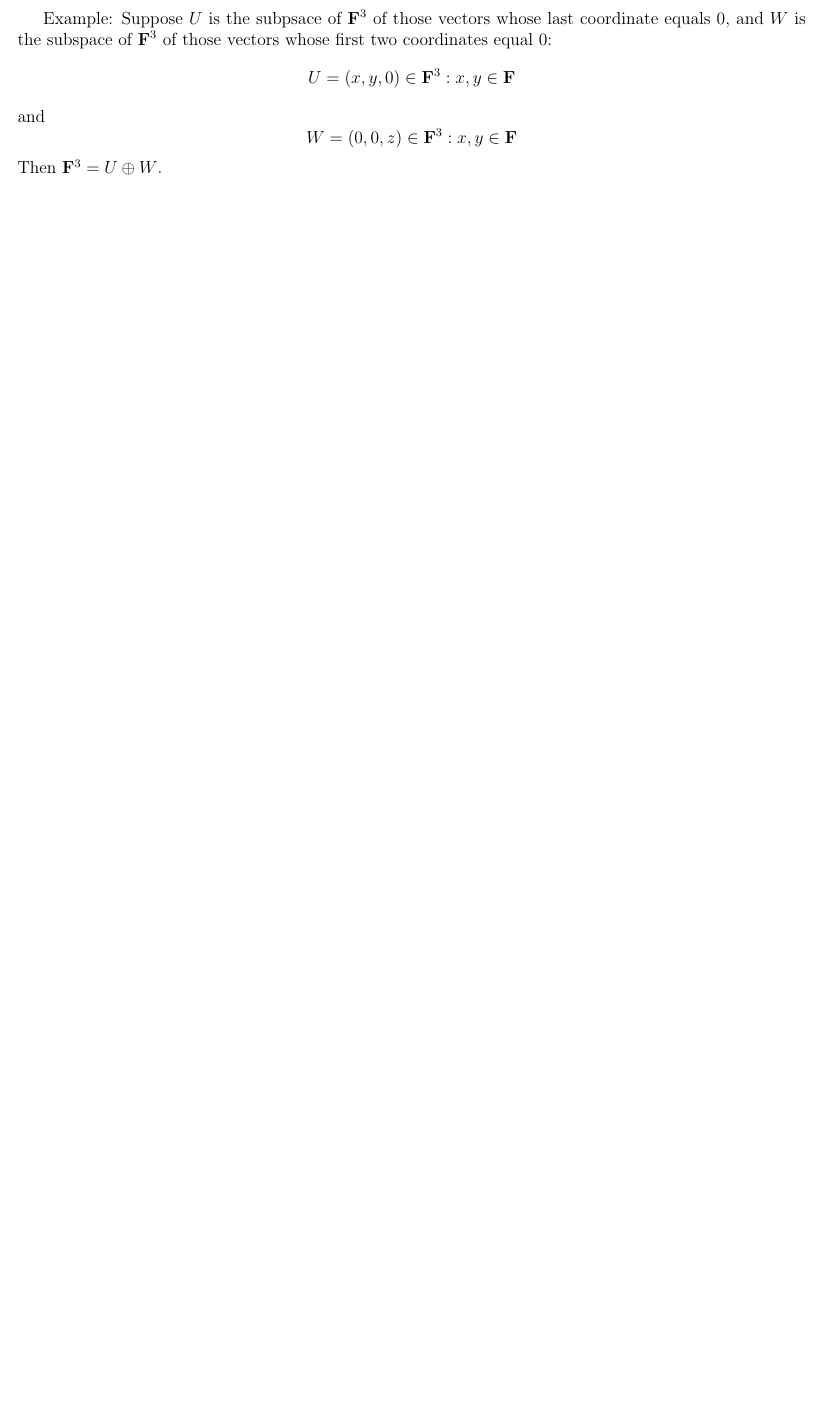
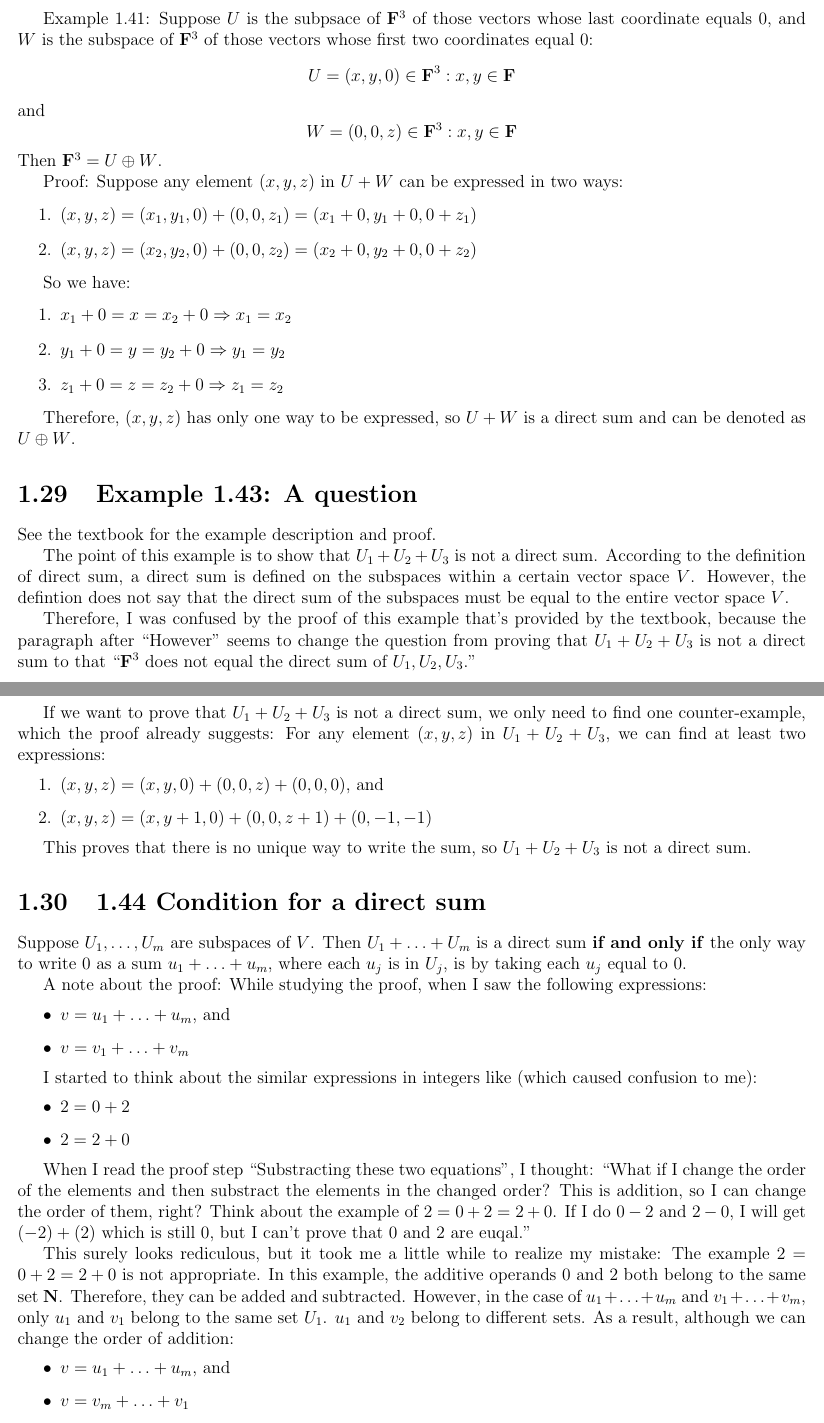
Before and after one commit to yaobinwen/robin_on_rails, a LaTeX book (Mathematics/Linear-Algebra/Linear-Algebra-Done-Right/Notes.tex): part of page 19 of 21 before the commit and two parts of pages 19 and 20 of 23 after it, the two joined at a grey line, cut so that both start at the same text, the shorter picture padded with empty space. Compiled offline with pdfLaTeX.

Commit message:
Update notes: Linear Algebra Done Right

```diff
--- a/Mathematics/Linear-Algebra/Linear-Algebra-Done-Right/Notes.tex
+++ b/Mathematics/Linear-Algebra/Linear-Algebra-Done-Right/Notes.tex
@@ -795,7 +795,7 @@ Suppose $U_1, \ldots, U_m$ are subspaces of $V$:
     indication that this is a direct sum.
 \end{itemize}
 
-Example: Suppose $U$ is the subpsace of $\mathbf{F}^3$ of those vectors whose
+Example 1.41: Suppose $U$ is the subpsace of $\mathbf{F}^3$ of those vectors whose
 last coordinate equals $0$, and $W$ is the subspace of $\mathbf{F}^3$ of those
 vectors whose first two coordinates equal $0$:
 \[
@@ -806,3 +806,92 @@ and
   W = {(0, 0, z) \in \mathbf{F}^3: x, y \in \mathbf{F}}
 \]
 Then $\mathbf{F}^3 = U \oplus W$.
+
+Proof: Suppose any element $(x, y, z)$ in $U+W$ can be expressed in two ways:
+\begin{enumerate}
+  \item $(x, y, z) = (x_1, y_1, 0) + (0, 0, z_1) = (x_1 + 0, y_1 + 0, 0 + z_1)$
+  \item $(x, y, z) = (x_2, y_2, 0) + (0, 0, z_2) = (x_2 + 0, y_2 + 0, 0 + z_2)$
+\end{enumerate}
+
+So we have:
+\begin{enumerate}
+  \item $x_1 + 0 = x = x_2 + 0 \Rightarrow x_1 = x_2$
+  \item $y_1 + 0 = y = y_2 + 0 \Rightarrow y_1 = y_2$
+  \item $z_1 + 0 = z = z_2 + 0 \Rightarrow z_1 = z_2$
+\end{enumerate}
+
+Therefore, $(x, y, z)$ has only one way to be expressed, so $U+W$ is a direct
+sum and can be denoted as $U \oplus W$.
+
+% ------------------------------
+\section{Example 1.43: A question}
+% ------------------------------
+
+See the textbook for the example description and proof.
+
+The point of this example is to show that $U_1 + U_2 + U_3$ is not a direct
+sum. According to the definition of direct sum, a direct sum is defined on the
+subspaces within a certain vector space $V$. However, the defintion does not
+say that the direct sum of the subspaces must be equal to the entire vector
+space $V$.
+
+Therefore, I was confused by the proof of this example that's provided by the
+textbook, because the paragraph after ``However'' seems to change the question
+from proving that $U_1 + U_2 + U_3$ is not a direct sum to that
+``$\mathbf{F}^3$ does not equal the direct sum of $U_1, U_2, U_3$.''
+
+If we want to prove that $U_1 + U_2 + U_3$ is not a direct sum, we only need to
+find one counter-example, which the proof already suggests: For any element
+$(x, y, z)$ in $U_1 + U_2 + U_3$, we can find at least two expressions:
+
+\begin{enumerate}
+  \item $(x, y, z) = (x, y, 0) + (0, 0, z) + (0, 0, 0)$, and
+  \item $(x, y, z) = (x, y + 1, 0) + (0, 0, z + 1) + (0, -1, -1)$
+\end{enumerate}
+
+This proves that there is no unique way to write the sum, so $U_1 + U_2 + U_3$
+is not a direct sum.
+
+% ------------------------------
+\section{1.44 Condition for a direct sum}
+% ------------------------------
+
+Suppose $U_1, \ldots, U_m$ are subspaces of $V$. Then $U_1 + \ldots + U_m$ is a
+direct sum \textbf{if and only if} the only way to write $0$ as a sum $u_1 +
+\ldots + u_m$, where each $u_j$ is in $U_j$, is by taking each $u_j$ equal to 0.
+
+A note about the proof: While studying the proof, when I saw the following
+expressions:
+
+\begin{itemize}
+  \item $v = u_1 + \ldots + u_m$, and
+  \item $v = v_1 + \ldots + v_m$
+\end{itemize}
+
+I started to think about the similar expressions in integers like (which caused
+confusion to me):
+
+\begin{itemize}
+  \item $2 = 0 + 2$
+  \item $2 = 2 + 0$
+\end{itemize}
+
+When I read the proof step ``Substracting these two equations'', I thought:
+``What if I change the order of the elements and then substract the elements in
+the changed order? This is addition, so I can change the order of them, right?
+Think about the example of $2 = 0 + 2 = 2 + 0$. If I do $0 - 2$ and $2 - 0$, I
+will get $(-2) + (2)$ which is still $0$, but I can't prove that $0$ and $2$
+are euqal.''
+
+This surely looks rediculous, but it took me a little while to realize my
+mistake: The example $2 = 0 + 2 = 2 + 0$ is not appropriate. In this example,
+the additive operands $0$ and $2$ both belong to the same set $\mathbf{N}$.
+Therefore, they can be added and subtracted. However, in the case of $u_1 +
+\ldots + u_m$ and $v_1 + \ldots + v_m$, only $u_1$ and $v_1$ belong to the same
+set $U_1$. $u_1$ and $v_2$ belong to different sets. As a result, although we
+can change the order of addition:
+
+\begin{itemize}
+  \item $v = u_1 + \ldots + u_m$, and
+  \item $v = v_m + \ldots + v_1$
+\end{itemize}
```
Also changed, not shown: Mathematics/Linear-Algebra/Linear-Algebra-Done-Right/Journal.md (+18 -0 lines), Mathematics/Linear-Algebra/Linear-Algebra-Done-Right/Notes.tex (29 more changed lines).
